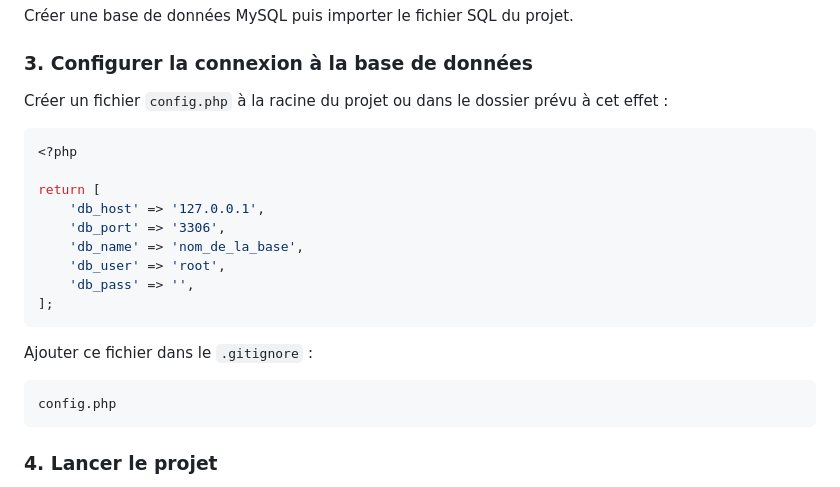
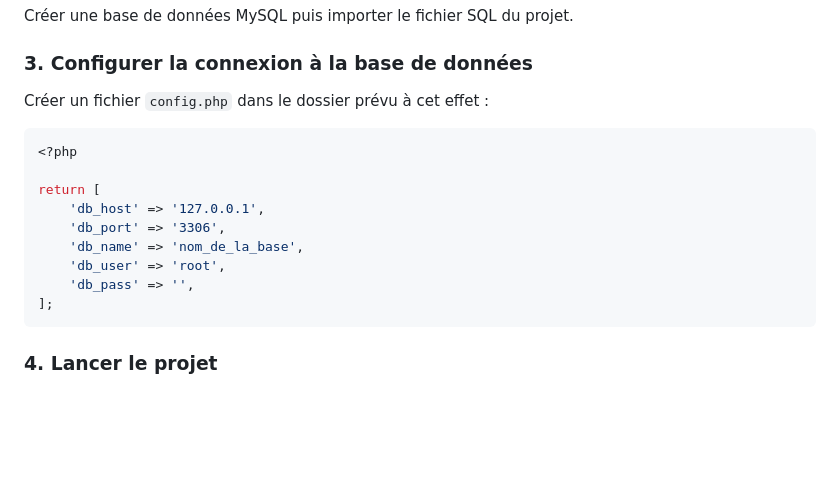
Before and after one commit to SachaFauconnier/Projet-4, a Markdown page: README.md, the part around the change. GitHub-like rendering; blank space fills up the shorter version.

````diff
--- a/README.md
+++ b/README.md
@@ -77,7 +77,7 @@ Créer une base de données MySQL puis importer le fichier SQL du projet.
 
 ### 3. Configurer la connexion à la base de données
 
-Créer un fichier `config.php` à la racine du projet ou dans le dossier prévu à cet effet :
+Créer un fichier `config.php` dans le dossier prévu à cet effet :
 
 ```php
 <?php
@@ -90,13 +90,6 @@ return [
     'db_pass' => '',
 ];
 ```
-
-Ajouter ce fichier dans le `.gitignore` :
-
-```gitignore
-config.php
-```
-
 ### 4. Lancer le projet
 
 - Démarrer **Apache** et **MySQL** avec XAMPP
````
